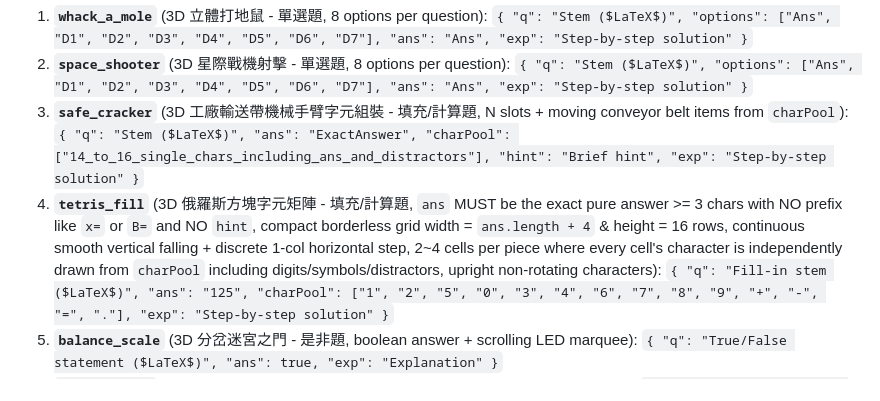
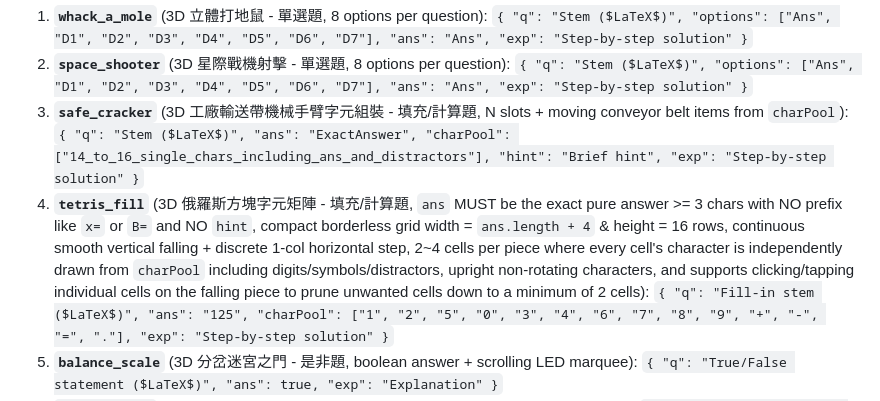
Before and after one commit to Maxon-Chiang/Maxon-Chiang.github.io, a Markdown page: MathEditor/MathGame_Spec_EN.md, the part around the change. Drawn GitHub-style.

```diff
--- a/MathEditor/MathGame_Spec_EN.md
+++ b/MathEditor/MathGame_Spec_EN.md
@@ -48,7 +48,7 @@ If a stage uses one of the 7 built-in `gameType`s, the Master Shell renders the
    `{ "q": "Stem ($LaTeX$)", "options": ["Ans", "D1", "D2", "D3", "D4", "D5", "D6", "D7"], "ans": "Ans", "exp": "Step-by-step solution" }`
 3. **`safe_cracker`** (3D 工廠輸送帶機械手臂字元組裝 - 填充/計算題, N slots + moving conveyor belt items from `charPool`):
    `{ "q": "Stem ($LaTeX$)", "ans": "ExactAnswer", "charPool": ["14_to_16_single_chars_including_ans_and_distractors"], "hint": "Brief hint", "exp": "Step-by-step solution" }`
-4. **`tetris_fill`** (3D 俄羅斯方塊字元矩陣 - 填充/計算題, `ans` MUST be the exact pure answer >= 3 chars with NO prefix like `x=` or `B=` and NO `hint`, compact borderless grid width = `ans.length + 4` & height = 16 rows, continuous smooth vertical falling + discrete 1-col horizontal step, 2~4 cells per piece where every cell's character is independently drawn from `charPool` including digits/symbols/distractors, upright non-rotating characters):
+4. **`tetris_fill`** (3D 俄羅斯方塊字元矩陣 - 填充/計算題, `ans` MUST be the exact pure answer >= 3 chars with NO prefix like `x=` or `B=` and NO `hint`, compact borderless grid width = `ans.length + 4` & height = 16 rows, continuous smooth vertical falling + discrete 1-col horizontal step, 2~4 cells per piece where every cell's character is independently drawn from `charPool` including digits/symbols/distractors, upright non-rotating characters, and supports clicking/tapping individual cells on the falling piece to prune unwanted cells down to a minimum of 2 cells):
    `{ "q": "Fill-in stem ($LaTeX$)", "ans": "125", "charPool": ["1", "2", "5", "0", "3", "4", "6", "7", "8", "9", "+", "-", "=", "."], "exp": "Step-by-step solution" }`
 5. **`balance_scale`** (3D 分岔迷宮之門 - 是非題, boolean answer + scrolling LED marquee):
    `{ "q": "True/False statement ($LaTeX$)", "ans": true, "exp": "Explanation" }`
```
